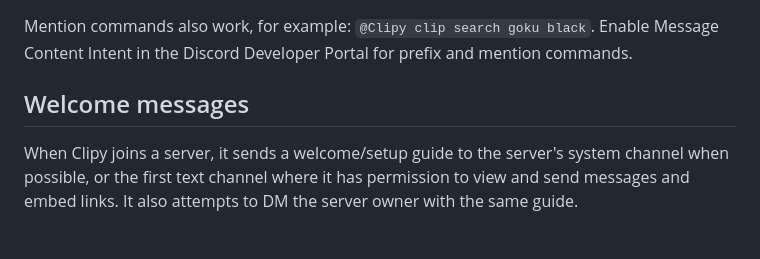
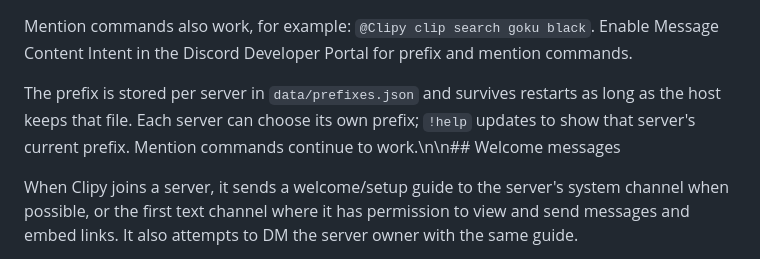
Before and after one commit to flame-land/clipy, a Markdown page: README.md, the part around the change. Drawn GitHub-style.

Commit message:
Document per-server prefix configuration

```diff
--- a/README.md
+++ b/README.md
@@ -22,7 +22,7 @@ Prefix commands (default prefix is `!`):
 
 Mention commands also work, for example: `@Clipy clip search goku black`. Enable Message Content Intent in the Discord Developer Portal for prefix and mention commands.
 
-## Welcome messages
+The prefix is stored per server in `data/prefixes.json` and survives restarts as long as the host keeps that file. Each server can choose its own prefix; `!help` updates to show that server's current prefix. Mention commands continue to work.\n\n## Welcome messages
 
 When Clipy joins a server, it sends a welcome/setup guide to the server's system channel when possible, or the first text channel where it has permission to view and send messages and embed links. It also attempts to DM the server owner with the same guide.
 
```
